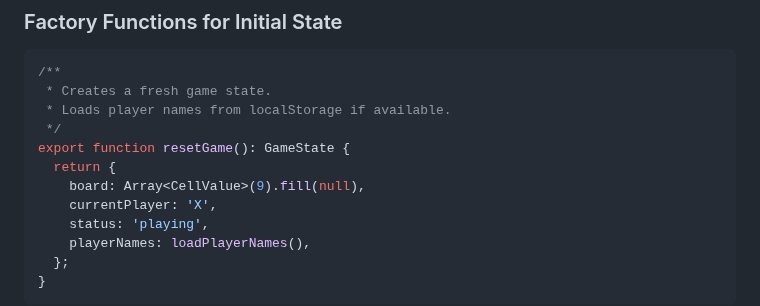
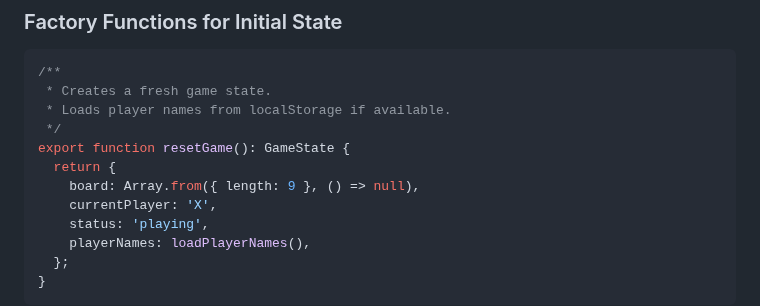
Before and after one commit to amitjoshi-ms/gametime-tic-tac-toe, a Markdown page: .github/instructions/game-logic.instructions.md, the part around the change. GitHub-like rendering.

Commit message:
Update .github/instructions/game-logic.instructions.md
Co-authored-by: Copilot <175728472+Copilot@users.noreply.github.com>

```diff
--- a/.github/instructions/game-logic.instructions.md
+++ b/.github/instructions/game-logic.instructions.md
@@ -187,7 +187,7 @@ export function makeMove(state: GameState, cellIndex: number): GameState {
  */
 export function resetGame(): GameState {
   return {
-    board: Array<CellValue>(9).fill(null),
+    board: Array.from({ length: 9 }, () => null),
     currentPlayer: 'X',
     status: 'playing',
     playerNames: loadPlayerNames(),
```
